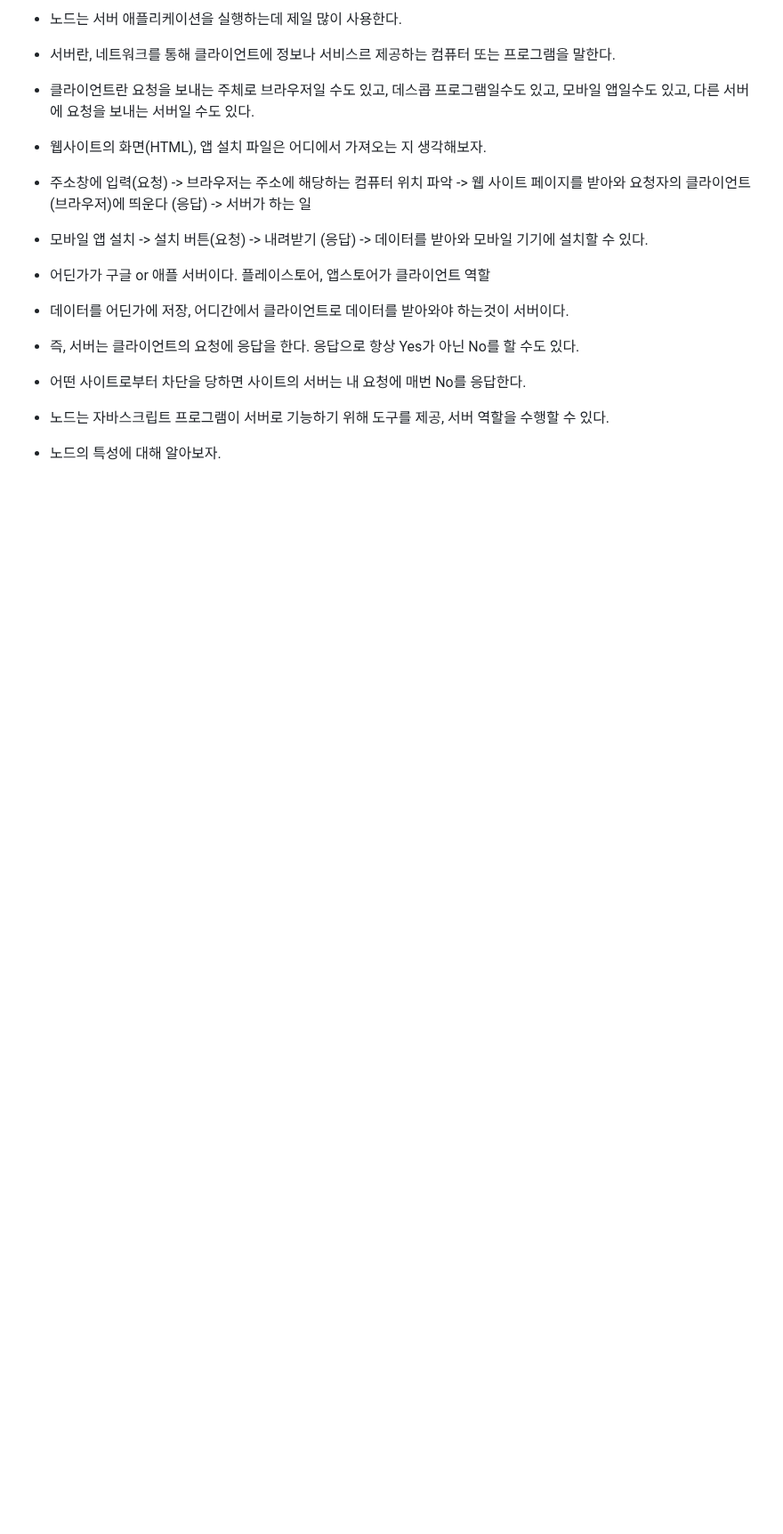
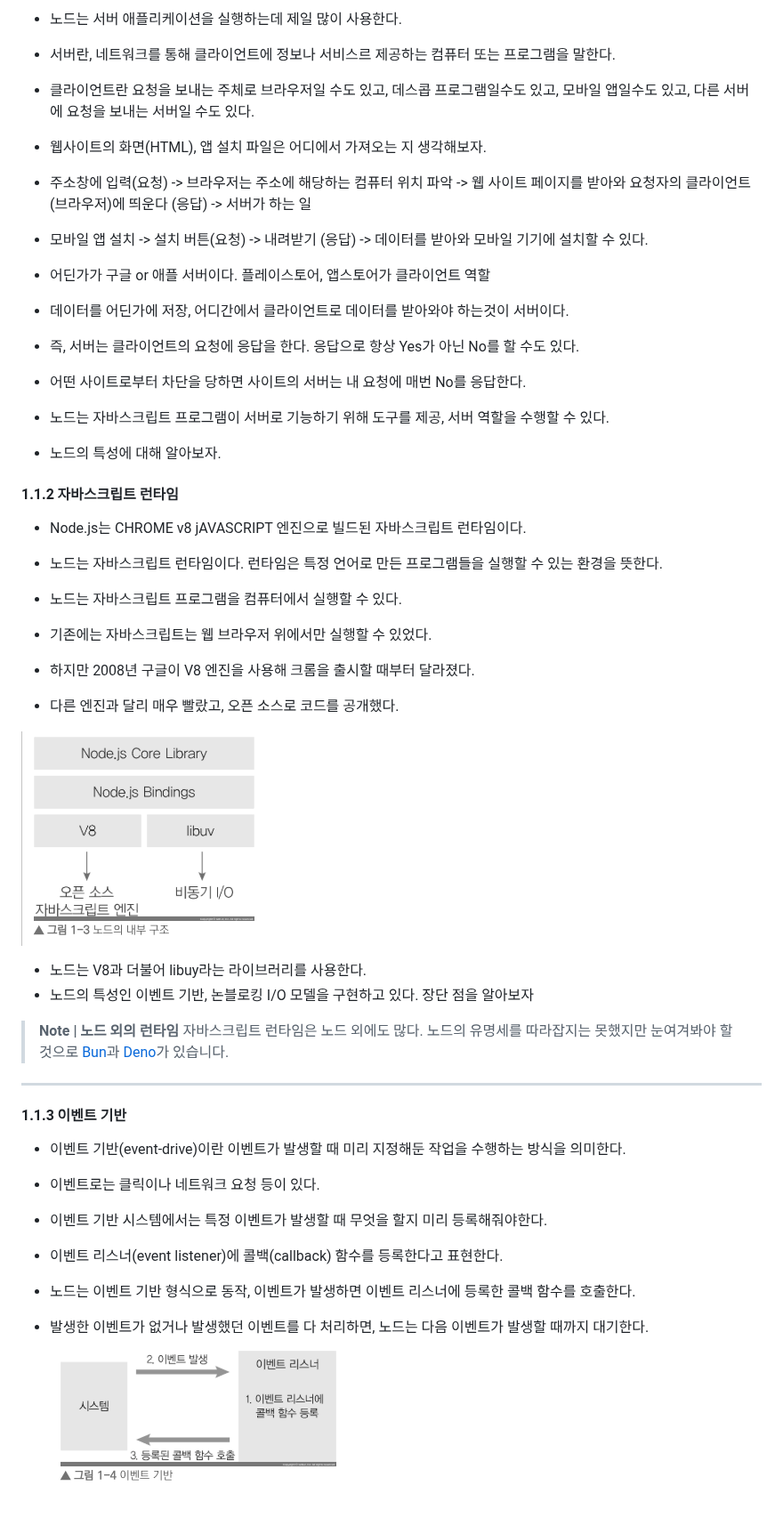
Before and after one commit to kimyoda/node.js_tutorial, a Markdown page: section01/1.1_핵심개념_이해하기.md, the part around the change. Shown at 89% size. Rendered like a GitHub page; pictures changed too: section01/image-2.png (added), section01/image.png (added); blank space fills up the shorter version.

Commit message:
[feat] node.js_자바스크립트 런타임, 이벤트기반 추가

```diff
--- a/section01/1.1_핵심개념_이해하기.md
+++ b/section01/1.1_핵심개념_이해하기.md
@@ -28,3 +28,35 @@
 
 - 노드는 자바스크립트 프로그램이 서버로 기능하기 위해 도구를 제공, 서버 역할을 수행할 수 있다.
 - 노드의 특성에 대해 알아보자.
+
+#### 1.1.2 자바스크립트 런타임
+
+- Node.js는 CHROME v8 jAVASCRIPT 엔진으로 빌드된 자바스크립트 런타임이다.
+- 노드는 자바스크립트 런타임이다. 런타임은 특정 언어로 만든 프로그램들을 실행할 수 있는 환경을 뜻한다.
+- 노드는 자바스크립트 프로그램을 컴퓨터에서 실행할 수 있다.
+
+- 기존에는 자바스크립트는 웹 브라우저 위에서만 실행할 수 있었다.
+- 하지만 2008년 구글이 V8 엔진을 사용해 크롬을 출시할 때부터 달라졌다.
+- 다른 엔진과 달리 매우 빨랐고, 오픈 소스로 코드를 공개했다.
+
+![노드의 내부 구조](image.png)
+
+- 노드는 V8과 더불어 libuy라는 라이브러리를 사용한다.
+- 노드의 특성인 이벤트 기반, 논블로킹 I/O 모델을 구현하고 있다. 장단 점을 알아보자
+
+> **Note | 노드 외의 런타임**
+> 자바스크립트 런타임은 노드 외에도 많다. 노드의 유명세를 따라잡지는 못했지만 눈여겨봐야 할 것으로 [Bun](https://bun.sh)과 [Deno](https://deno.land)가 있습니다.
+
+---
+
+#### 1.1.3 이벤트 기반
+
+- 이벤트 기반(event-drive)이란 이벤트가 발생할 때 미리 지정해둔 작업을 수행하는 방식을 의미한다.
+- 이벤트로는 클릭이나 네트워크 요청 등이 있다.
+
+- 이벤트 기반 시스템에서는 특정 이벤트가 발생할 때 무엇을 할지 미리 등록해줘야한다.
+- 이벤트 리스너(event listener)에 콜백(callback) 함수를 등록한다고 표현한다.
+
+- 노드는 이벤트 기반 형식으로 동작, 이벤트가 발생하면 이벤트 리스너에 등록한 콜백 함수를 호출한다.
+- 발생한 이벤트가 없거나 발생했던 이벤트를 다 처리하면, 노드는 다음 이벤트가 발생할 때까지 대기한다.
+  ![이벤트 기반](image-2.png)
```
